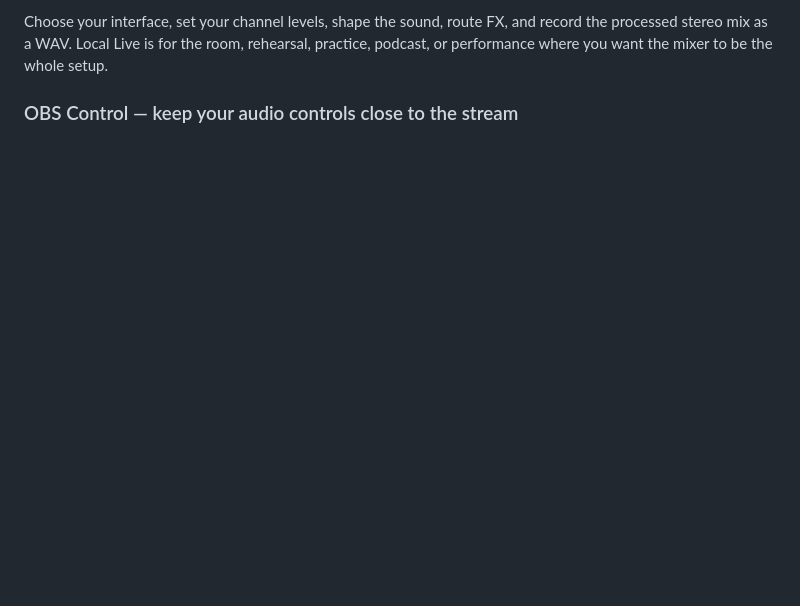
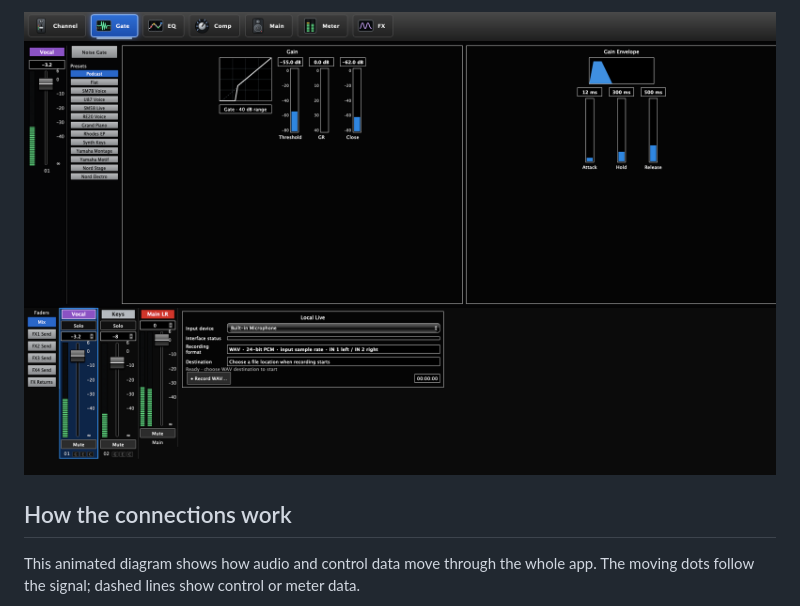
Before and after one commit to Parker-009d/GoLive-Edit, a Markdown page: README.md, the part around one of its changes. GitHub-like rendering; blank space fills up the shorter version.

```diff
--- a/README.md
+++ b/README.md
@@ -53,6 +79,7 @@ Use it for a vocal and keys, a two-mic session, a podcast, rehearsal, or a small
 
-Choose your interface, set your channel levels, shape the sound, route FX, and record the processed stereo mix as a WAV. Local Live is for the room, rehearsal, practice, podcast, or performance where you want the mixer to be the whole setup.
+![GoLive Edit noise gate controls and gain envelope](docs/images/noise-gate.png)
 
+## How the connections work
 
-### OBS Control — keep your audio controls close to the stream
+This animated diagram shows how audio and control data move through the whole app. The moving dots follow the signal; dashed lines show control or meter data.
 
```
Also changed, not shown: other parts of README.md (+79 -4 lines).
